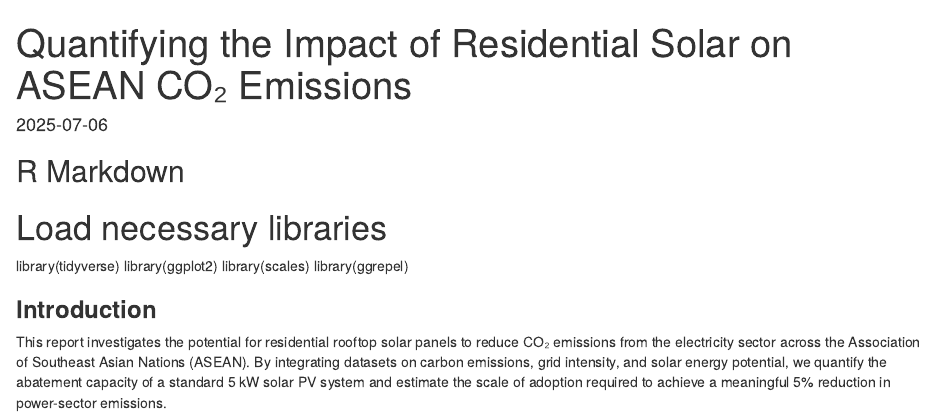
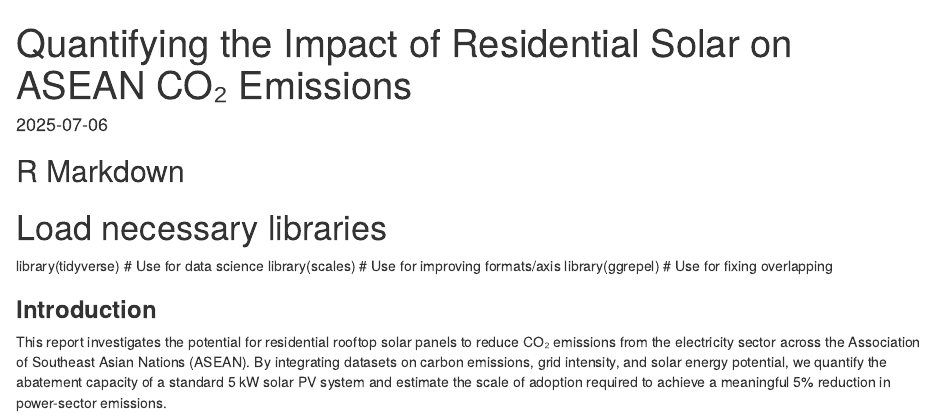
Before and after one commit to KubangPawis/asean-pv-co2-abatement, an R Markdown document (vignettes/Quantifying the Impact of Residential Solar on ASEAN CO₂ Emissions.Rmd): the page in a window 1100 px wide, from its top. Rendered offline with R 4.5, knitr and Pandoc, with nearby package versions; some code elsewhere in the file could not run offline; common packages that the code uses without loading them are loaded.

Commit message:
Delete the library ggplot2. tidyverse has it all. Add some comments

```diff
--- a/vignettes/Quantifying the Impact of Residential Solar on ASEAN CO₂ Emissions.Rmd
+++ b/vignettes/Quantifying the Impact of Residential Solar on ASEAN CO₂ Emissions.Rmd
@@ -11,10 +11,9 @@ knitr::opts_chunk$set(echo = TRUE)
 ## R Markdown
 
 # Load necessary libraries
-library(tidyverse)
-library(ggplot2)
-library(scales)
-library(ggrepel)
+library(tidyverse) # Use for data science
+library(scales) # Use for improving formats/axis
+library(ggrepel) # Use for fixing overlapping
 
 ### **Introduction**
 This report investigates the potential for residential rooftop solar panels to reduce CO₂ emissions from the electricity sector across the Association of Southeast Asian Nations (ASEAN). By integrating datasets on carbon emissions, grid intensity, and solar energy potential, we quantify the abatement capacity of a standard 5 kW solar PV system and estimate the scale of adoption required to achieve a meaningful 5% reduction in power-sector emissions.
```
